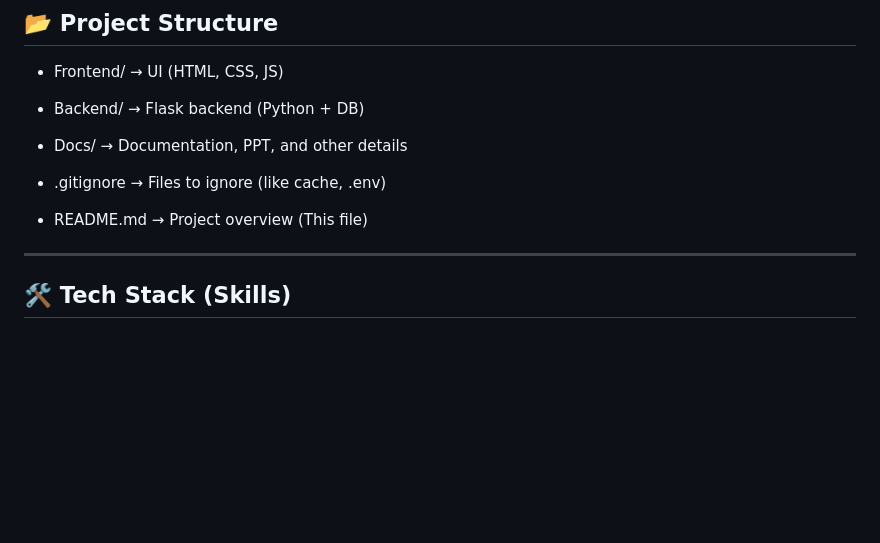
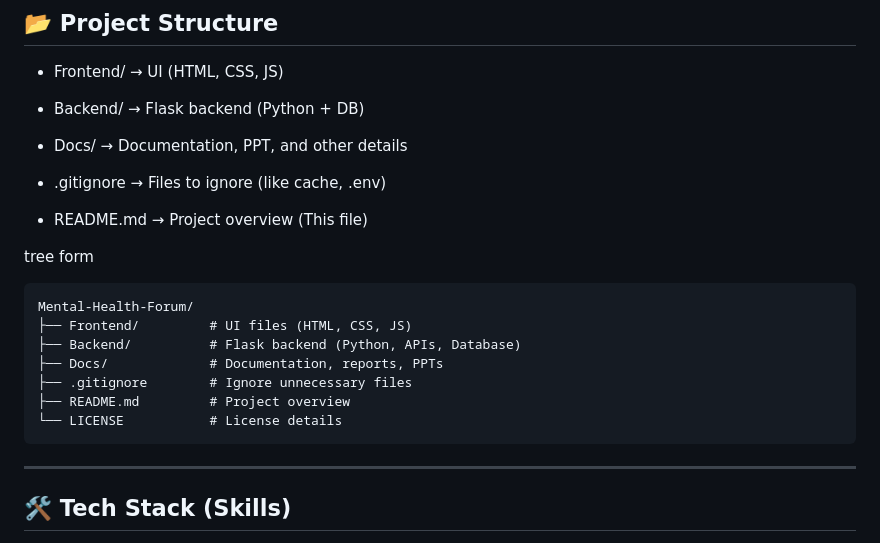
Before and after one commit to SaiyamGupta-8787/SIH-project-mental-health-forum, a Markdown page: README.md, the part around the change. Drawn GitHub-style; blank space fills up the shorter version.

````diff
--- a/README.md
+++ b/README.md
@@ -22,6 +22,17 @@ Built for **Smart India Hackathon 2025**
 - .gitignore → Files to ignore (like cache, .env)
 
 - README.md  → Project overview (This file)
+
+tree form
+```
+Mental-Health-Forum/
+├── Frontend/         # UI files (HTML, CSS, JS)
+├── Backend/          # Flask backend (Python, APIs, Database)
+├── Docs/             # Documentation, reports, PPTs
+├── .gitignore        # Ignore unnecessary files
+├── README.md         # Project overview
+└── LICENSE           # License details
+```
 
 ---
 ## 🛠️ Tech Stack (Skills)
````
